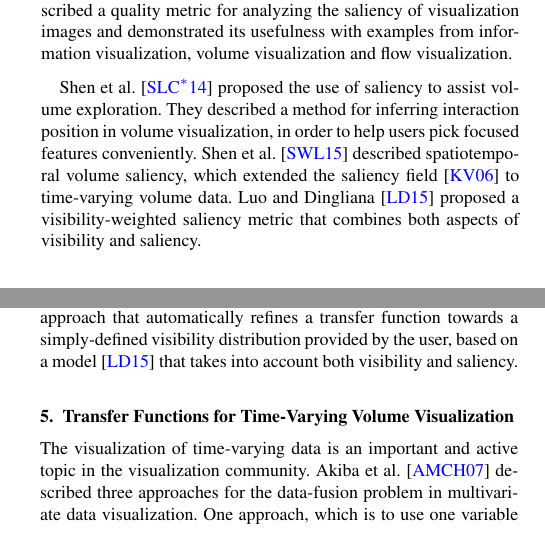
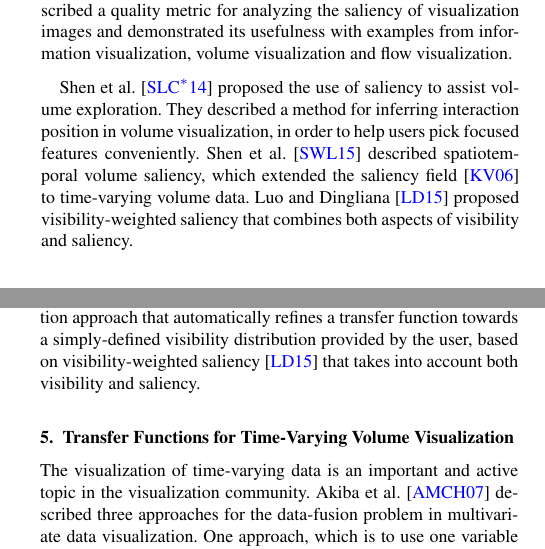
Before and after one commit to luosz/literature, a LaTeX document (latex/literature.tex): two parts of the columns of pages 4 and 6 of 10, joined at a grey line, cut so that both start at the same text. Compiled offline with pdfLaTeX.

Commit message:
proofread again

```diff
--- a/latex/literature.tex
+++ b/latex/literature.tex
@@ -375,7 +375,7 @@ Based on perceptual principles, Chan et al. \cite{chan_perception-based_2009} in
 J{\"a}nicke and Chen \cite{janicke_salience-based_2010} described a quality metric for analyzing the saliency of visualization images and demonstrated its usefulness with examples from information visualization, volume visualization and flow visualization.
 
 Shen et al. \cite{shen_save:_2014} proposed the use of saliency to assist volume exploration. They described a method for inferring interaction position in volume visualization, in order to help users pick focused features conveniently.
-Shen et al. \cite{shen_spatiotemporal_2015} described spatiotemporal volume saliency, which extended the saliency field \cite{kim_saliency-guided_2006} to time-varying volume data. Luo and Dingliana \cite{luo_visibility-weighted_2015} proposed a visibility-weighted saliency metric that combines both aspects of visibility and saliency.
+Shen et al. \cite{shen_spatiotemporal_2015} described spatiotemporal volume saliency, which extended the saliency field \cite{kim_saliency-guided_2006} to time-varying volume data. Luo and Dingliana \cite{luo_visibility-weighted_2015} proposed visibility-weighted saliency that combines both aspects of visibility and saliency.
 
 \subsection{Visibility Histograms and Visibility-Driven Transfer Functions}
 Visibility has been studied in measuring viewpoint quality \cite{bordoloi_view_2005} and enhancing ghost and cutaway views \cite{viola_importance-driven_2004} in volume visualization.
@@ -486,7 +486,7 @@ In their later work \cite{maciejewski_abstracting_2013}, instead of using the at
 Correa and Ma \cite{correa_visibility-driven_2009} introduced visibility histograms to guide transfer function design for both manual and automatic adjustment.
 Visibility histograms (Figure~\ref{fig:correa_visibility-driven_2009}), which summarize the distribution of visibility of voxels from a given viewpoint, are a powerful feedback mechanism for volume visualization \cite{emsenhuber_visibility_2008}.
 Wang et al. \cite{wang_efficient_2011} extended visibility histograms to feature visibility histograms, in order to measures the influence of each feature to the resulting images. They described a scheme that allows users to specify a desired visibility for features of interest and subsequently the opacity transfer function is optimized using an active set algorithm \cite{polyak_conjugate_1969}.
-Luo and Dingliana \cite{luo_transfer_function_2017} proposed an optimization approach that automatically refines a transfer function towards a simply-defined visibility distribution provided by the user, based on a model \cite{luo_visibility-weighted_2015} that takes into account both visibility and saliency.
+Luo and Dingliana \cite{luo_transfer_function_2017} proposed an optimization approach that automatically refines a transfer function towards a simply-defined visibility distribution provided by the user, based on visibility-weighted saliency \cite{luo_visibility-weighted_2015} that takes into account both visibility and saliency.
 
 %% Optimization algorithms are not so relevant
 %Researchers have developed a variety of parallel strategies to accelerate sequential optimization algorithms \cite{spedicato_algorithms_2012}.
```
Also changed, not shown: latex/literature.pdf.
